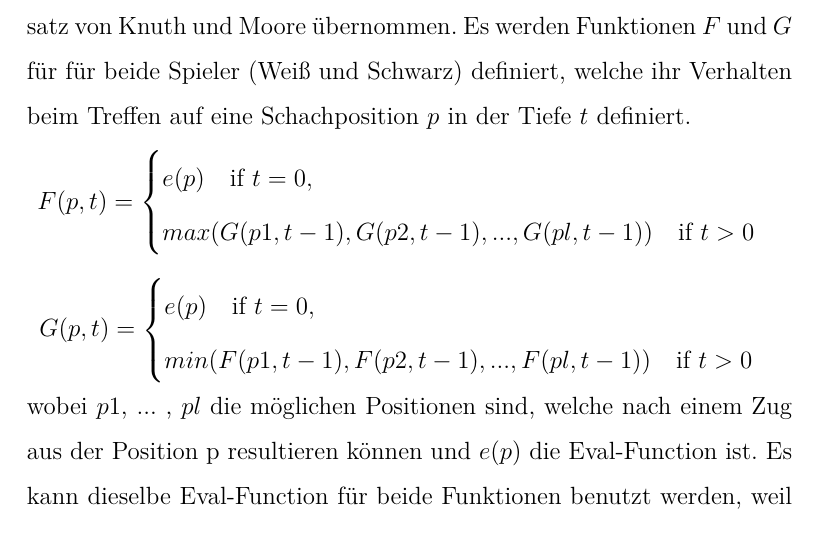
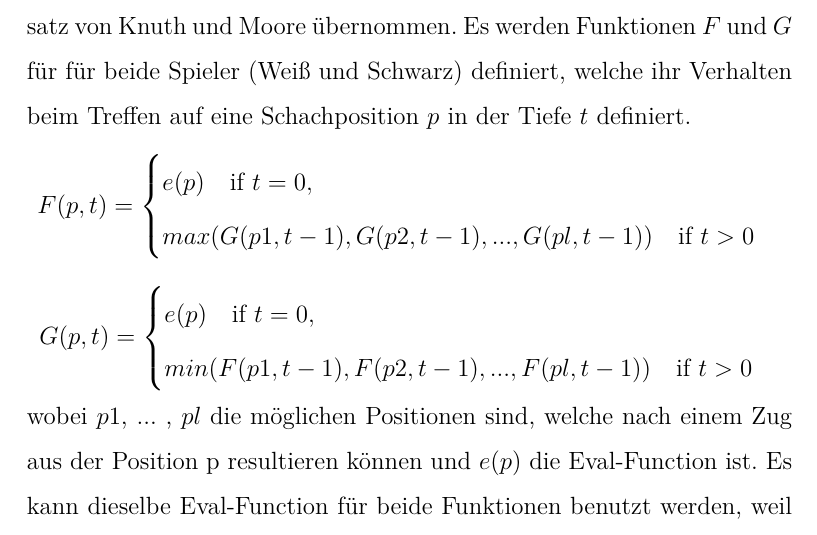
Before and after one commit to DahlitzFlorian/chess-ai-paper, a LaTeX document (paper/paper.tex): part of page 21 of 27 before the commit and part of page 21 of 28 after it, cut so that both start at the same text. Compiled offline with XeLaTeX.

Commit message:
fix: appearance of pseudocode

```diff
--- a/paper/paper.tex
+++ b/paper/paper.tex
@@ -10,6 +10,11 @@
 \usepackage{float}
 \usepackage{amssymb}
 \usepackage{makecell}
+\usepackage{chessboard}
+\usepackage{skak}
+\usepackage{amsmath}
+\usepackage{algorithm}
+\usepackage{algpseudocode}
 
 \DeclareLanguageMapping{ngerman}{ngerman-apa}
 \bibliography{paper}
```
Also changed, not shown: paper/content/chapter2/chapter2_3.tex (+1 -1 lines).
